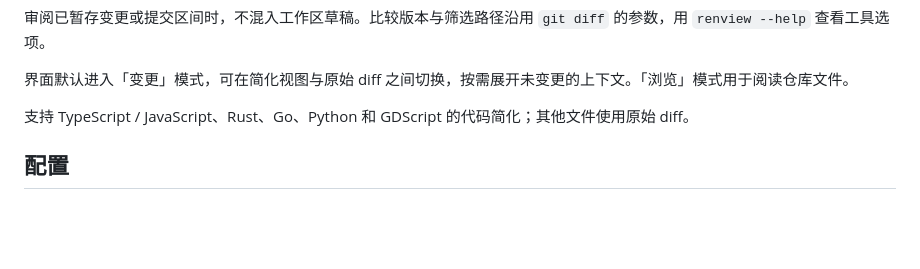
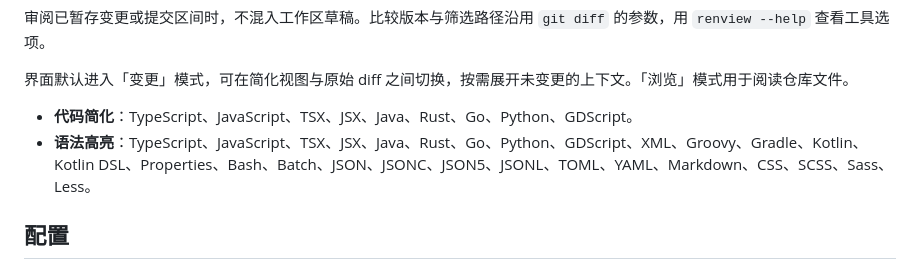
Before and after one commit to firede/renview, a Markdown page: README.md, the part around the change. Drawn GitHub-style; blank space fills up the shorter version.

```diff
--- a/README.md
+++ b/README.md
@@ -58,7 +58,8 @@ renview
 
 界面默认进入「变更」模式，可在简化视图与原始 diff 之间切换，按需展开未变更的上下文。「浏览」模式用于阅读仓库文件。
 
-支持 TypeScript / JavaScript、Rust、Go、Python 和 GDScript 的代码简化；其他文件使用原始 diff。
+- **代码简化**：TypeScript、JavaScript、TSX、JSX、Java、Rust、Go、Python、GDScript。
+- **语法高亮**：TypeScript、JavaScript、TSX、JSX、Java、Rust、Go、Python、GDScript、XML、Groovy、Gradle、Kotlin、Kotlin DSL、Properties、Bash、Batch、JSON、JSONC、JSON5、JSONL、TOML、YAML、Markdown、CSS、SCSS、Sass、Less。
 
 ## 配置
 
```
Also changed, not shown: README.en.md (+2 -1 lines).
